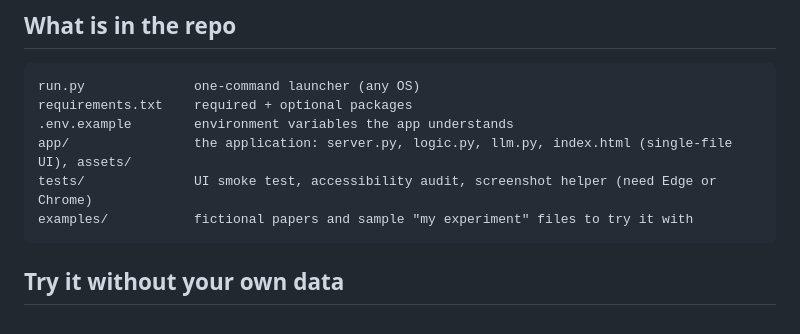
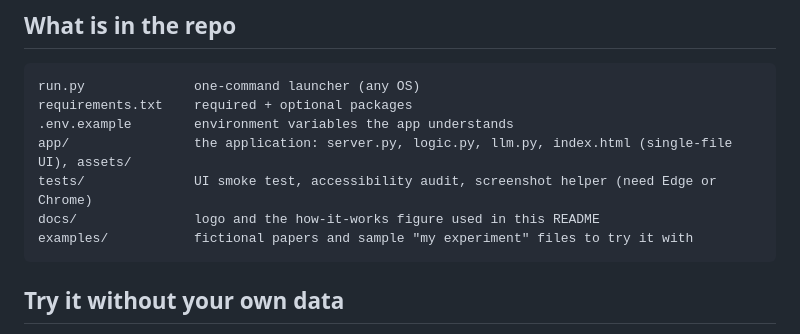
Before and after one commit to naeembayaksud-ship-it/lab-mate, a Markdown page: README.md, the part around the change. Drawn GitHub-style.

Commit message:
README: list docs/

````diff
--- a/README.md
+++ b/README.md
@@ -98,6 +98,7 @@ requirements.txt    required + optional packages
 .env.example        environment variables the app understands
 app/                the application: server.py, logic.py, llm.py, index.html (single-file UI), assets/
 tests/              UI smoke test, accessibility audit, screenshot helper (need Edge or Chrome)
+docs/               logo and the how-it-works figure used in this README
 examples/           fictional papers and sample "my experiment" files to try it with
 ```
 
````
